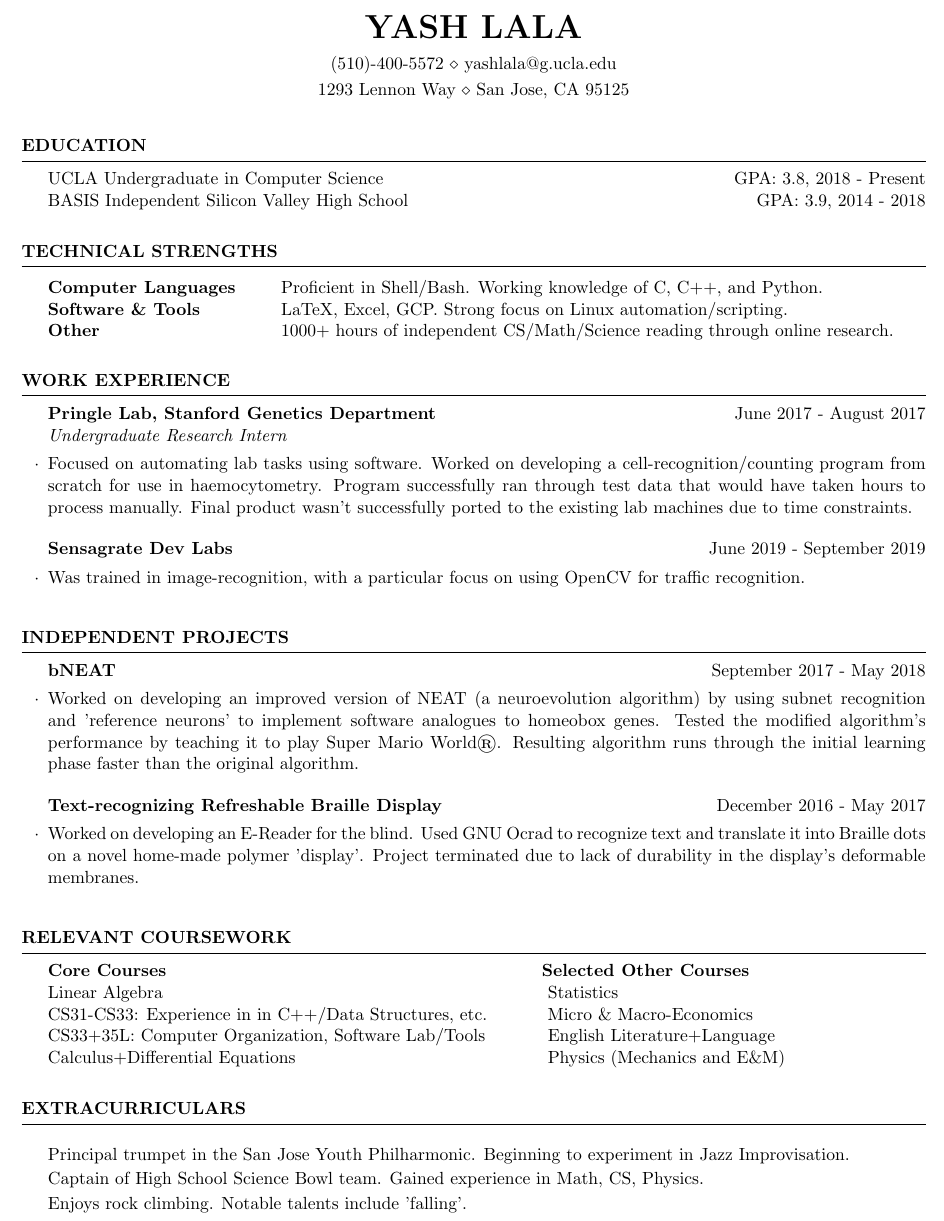
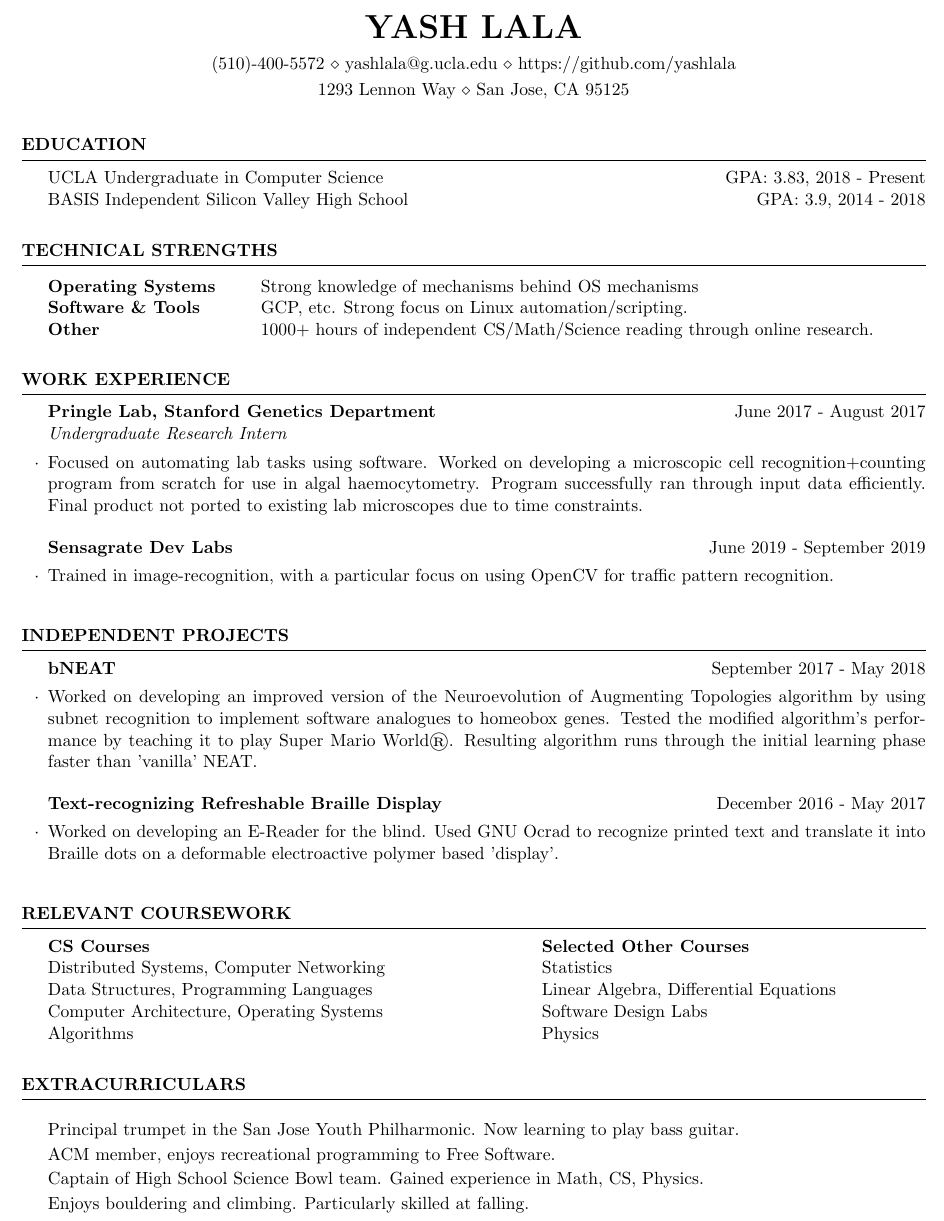
Before and after one commit to yashlala/resume, a LaTeX CV (resume.tex): part of the page, cut so that both start at the same text. Compiled offline with pdfLaTeX.

Commit message:
Update resume with recent activities as of 2020-06-03.

```diff
--- a/resume.tex
+++ b/resume.tex
@@ -27,8 +27,7 @@
 \newcommand{\itab}[1]{\hspace{0em}\rlap{#1}}
 \name{Yash Lala} % Your name
 \address{1293 Lennon Way \\ San Jose, CA 95125} % Your address
-%\address{123 Pleasant Lane \\ City, State 12345} % Your secondary address (optional)
-\address{(510)-400-5572 \\ yashlala@g.ucla.edu} % Your phone number and email
+\address{(510)-400-5572 \\ yashlala@g.ucla.edu \\ https://github.com/yashlala} % Your phone number and email
 
 \begin{document}
 
@@ -38,7 +37,7 @@
 
 \begin{rSection}{Education}
 
-UCLA Undergraduate in Computer Science \hfill {GPA: 3.8, 2018 - Present}
+UCLA Undergraduate in Computer Science \hfill {GPA: 3.83, 2018 - Present}
 \\ BASIS Independent Silicon Valley High School \hfill {GPA: 3.9, 2014 - 2018}
 % Minor in Linguistics \smallskip \\
 
@@ -50,8 +49,8 @@ UCLA Undergraduate in Computer Science \hfill {GPA: 3.8, 2018 - Present}
 \begin{rSection}{Technical Strengths}
 
 \begin{tabular}{ @{} >{\bfseries}l @{\hspace{6ex}} l }
-Computer Languages & Proficient in Shell/Bash. Working knowledge of C, C++, and Python. \\
-Software \& Tools & LaTeX, Excel, GCP. Strong focus on Linux automation/scripting. \\
+Operating Systems & Strong knowledge of mechanisms behind OS mechanisms \\
+Software \& Tools & GCP, etc. Strong focus on Linux automation/scripting. \\
 Other & 1000+ hours of independent CS/Math/Science reading through online research.
 \end{tabular}
 
@@ -66,15 +65,15 @@ Other & 1000+ hours of independent CS/Math/Science reading through online resear
 \begin{rSubsection}{Pringle Lab, Stanford Genetics Department}
 	{June 2017 - August 2017}{Undergraduate Research Intern}{}
 \item Focused on automating lab tasks using software. Worked on developing a
-	cell-recognition/counting program from scratch for use in
-	haemocytometry. Program successfully ran through test data that would
-	have taken hours to process manually. Final product wasn't successfully
-	ported to the existing lab machines due to time constraints.
+	microscopic cell recognition+counting program from scratch for use in
+	algal haemocytometry. Program successfully ran through input data
+	efficiently. Final product not ported to existing lab microscopes due
+	to time constraints.
 \end{rSubsection}
 
 \begin{rSubsection}{Sensagrate Dev Labs}{June 2019 - September 2019}{}{}
-\item Was trained in image-recognition, with a particular focus on using OpenCV
-	for traffic recognition.
+\item Trained in image-recognition, with a particular focus on using OpenCV for
+	traffic pattern recognition.
 \end{rSubsection}
 
 \end{rSection}
@@ -85,19 +84,18 @@ Other & 1000+ hours of independent CS/Math/Science reading through online resear
 \begin{rSection}{Independent Projects} \itemsep -2pt
 
 \begin{rSubsection}{bNEAT}{September 2017 - May 2018}{}{}
-\item Worked on developing an improved version of NEAT (a neuroevolution
-	algorithm) by using subnet recognition and 'reference neurons' to
+\item Worked on developing an improved version of the Neuroevolution of
+	Augmenting Topologies algorithm by using subnet recognition to
 	implement software analogues to homeobox genes. Tested the modified
 	algorithm's performance by teaching it to play Super Mario World®.
 	Resulting algorithm runs through the initial learning phase faster than
-	the original algorithm.
+	'vanilla' NEAT.
 \end{rSubsection}
 \begin{rSubsection}{Text-recognizing Refreshable Braille Display}
 	{December 2016 - May 2017}{}{}
 \item Worked on developing an E-Reader for the blind. Used GNU Ocrad to
-	recognize text and translate it into Braille dots on a novel home-made
-	polymer 'display'. Project terminated due to lack of durability in the
-	display's deformable membranes.
+	recognize printed text and translate it into Braille dots on a
+	deformable electroactive polymer based 'display'.
 \end{rSubsection}
 
 \end{rSection}
@@ -107,16 +105,16 @@ Other & 1000+ hours of independent CS/Math/Science reading through online resear
 %----------------------------------------------------------------------------------------
 \begin{rSection}{Relevant Coursework}
 
-\itab{\textbf{Core Courses}} \tab{}
+\itab{\textbf{CS Courses}} \tab{}
 	\tab{\textbf{Selected Other Courses}}
-\\ \itab{Linear Algebra} \tab{}
-	\tab{ Statistics}
-\\ \itab{CS31-CS33: Experience in in C++/Data Structures, etc.} \tab{}
-	\tab{ Micro \& Macro-Economics}
-\\ \itab{CS33+35L: Computer Organization, Software Lab/Tools} \tab{}
-	\tab{ English Literature+Language }
-\\ \itab{Calculus+Differential Equations} \tab{}
-	\tab{ Physics (Mechanics and E\&M)}
+\\ \itab{Distributed Systems, Computer Networking} \tab{}
+	\tab{Statistics}
+\\ \itab{Data Structures, Programming Languages} \tab{}
+	\tab{Linear Algebra, Differential Equations}
+\\ \itab{Computer Architecture, Operating Systems} \tab{}
+	\tab{Software Design Labs}
+\\ \itab{Algorithms} \tab{}
+	\tab{Physics}
 
 \end{rSection}
 
@@ -126,11 +124,11 @@ Other & 1000+ hours of independent CS/Math/Science reading through online resear
 
 \begin{rSection}{Extracurriculars} \itemsep -5pt
 
-\item Principal trumpet in the San Jose Youth Philharmonic. Beginning to
-	experiment in Jazz Improvisation.
-\item Captain of High School Science Bowl team. Gained experience in Math, CS,
-	Physics.
-\item Enjoys rock climbing. Notable talents include 'falling'.
+\item Principal trumpet in the San Jose Youth Philharmonic. Now learning to
+	play bass guitar.
+\item ACM member, enjoys recreational programming to Free Software.
+\item Captain of High School Science Bowl team. Gained experience in Math, CS, Physics.
+\item Enjoys bouldering and climbing. Particularly skilled at falling.
 \end{rSection}
 
 \end{document}
```
